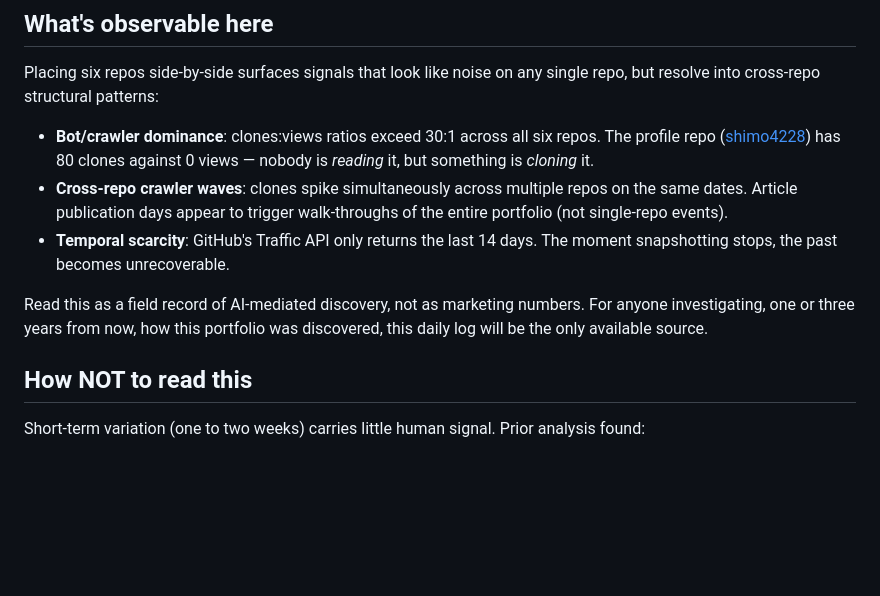
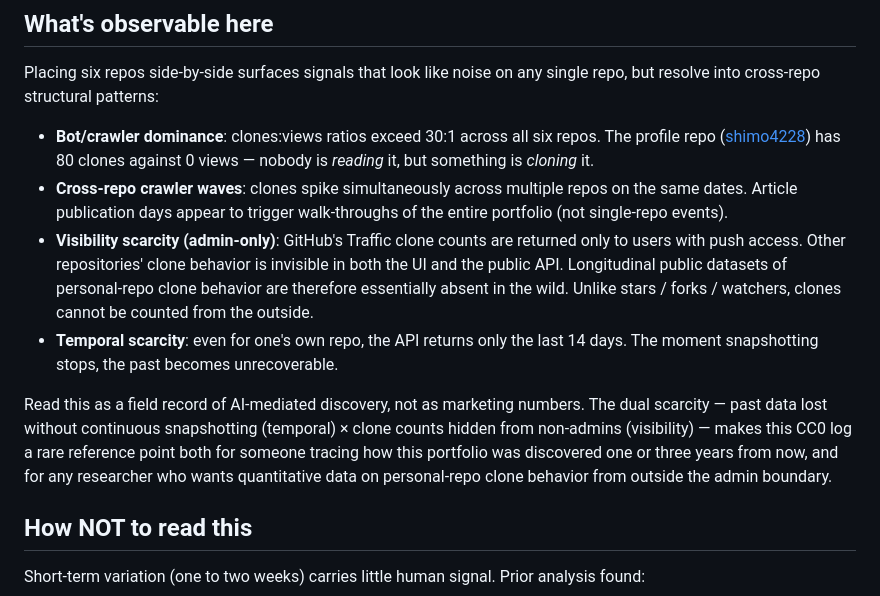
Before and after one commit to shimo4228/shimo4228, a Markdown page: traffic/README.md, the part around the change. Rendered like a GitHub page; blank space fills up the shorter version.

```diff
--- a/traffic/README.md
+++ b/traffic/README.md
@@ -27,9 +27,10 @@ Placing six repos side-by-side surfaces signals that look like noise on any sing
 
 - **Bot/crawler dominance**: clones:views ratios exceed 30:1 across all six repos. The profile repo ([shimo4228](https://github.com/shimo4228/shimo4228)) has 80 clones against 0 views — nobody is *reading* it, but something is *cloning* it.
 - **Cross-repo crawler waves**: clones spike simultaneously across multiple repos on the same dates. Article publication days appear to trigger walk-throughs of the entire portfolio (not single-repo events).
-- **Temporal scarcity**: GitHub's Traffic API only returns the last 14 days. The moment snapshotting stops, the past becomes unrecoverable.
+- **Visibility scarcity (admin-only)**: GitHub's Traffic clone counts are returned only to users with push access. Other repositories' clone behavior is invisible in both the UI and the public API. Longitudinal public datasets of personal-repo clone behavior are therefore essentially absent in the wild. Unlike stars / forks / watchers, clones cannot be counted from the outside.
+- **Temporal scarcity**: even for one's own repo, the API returns only the last 14 days. The moment snapshotting stops, the past becomes unrecoverable.
 
-Read this as a field record of AI-mediated discovery, not as marketing numbers. For anyone investigating, one or three years from now, how this portfolio was discovered, this daily log will be the only available source.
+Read this as a field record of AI-mediated discovery, not as marketing numbers. The dual scarcity — past data lost without continuous snapshotting (temporal) × clone counts hidden from non-admins (visibility) — makes this CC0 log a rare reference point both for someone tracing how this portfolio was discovered one or three years from now, and for any researcher who wants quantitative data on personal-repo clone behavior from outside the admin boundary.
 
 ## How NOT to read this
 
```
Also changed, not shown: traffic/README.ja.md (+3 -2 lines).
